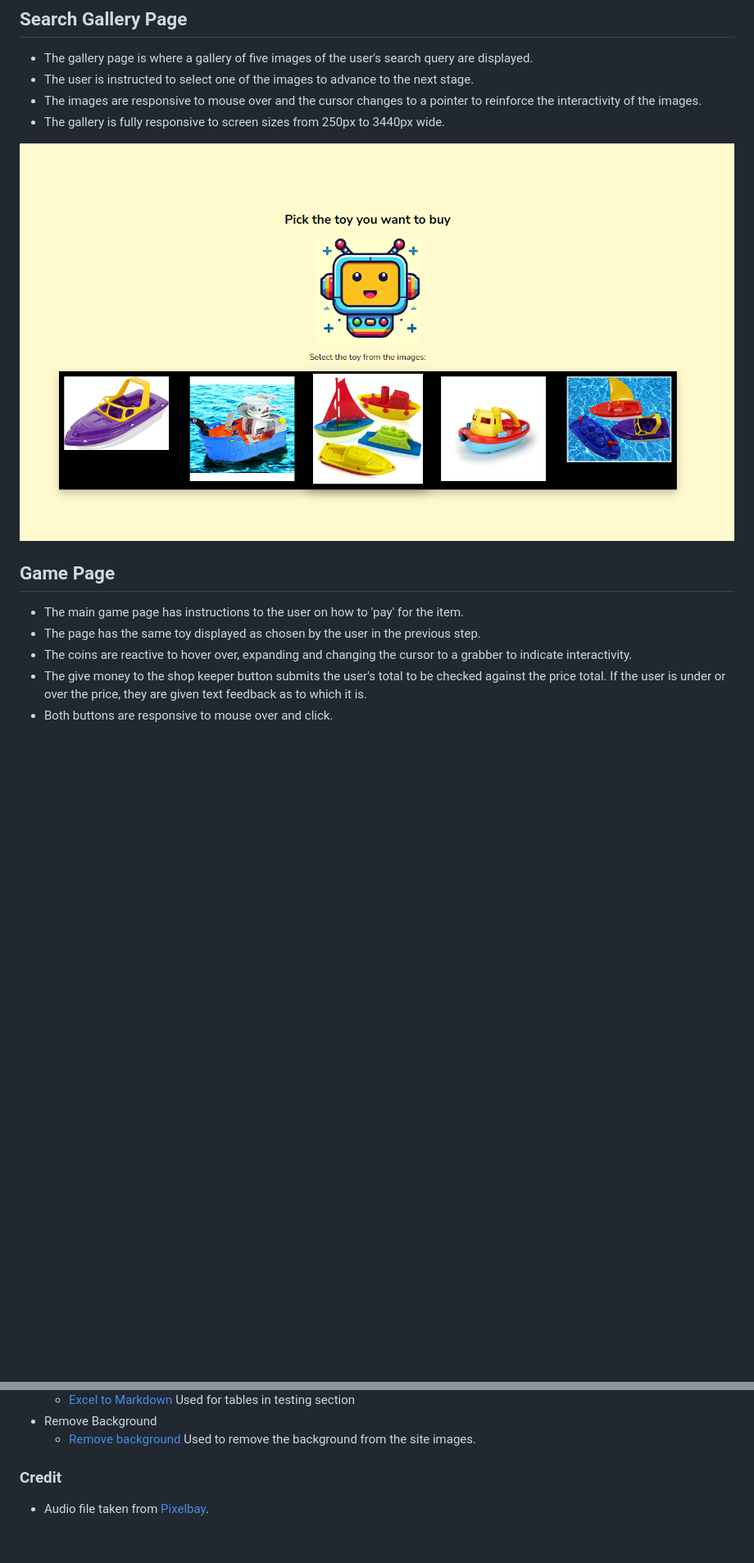
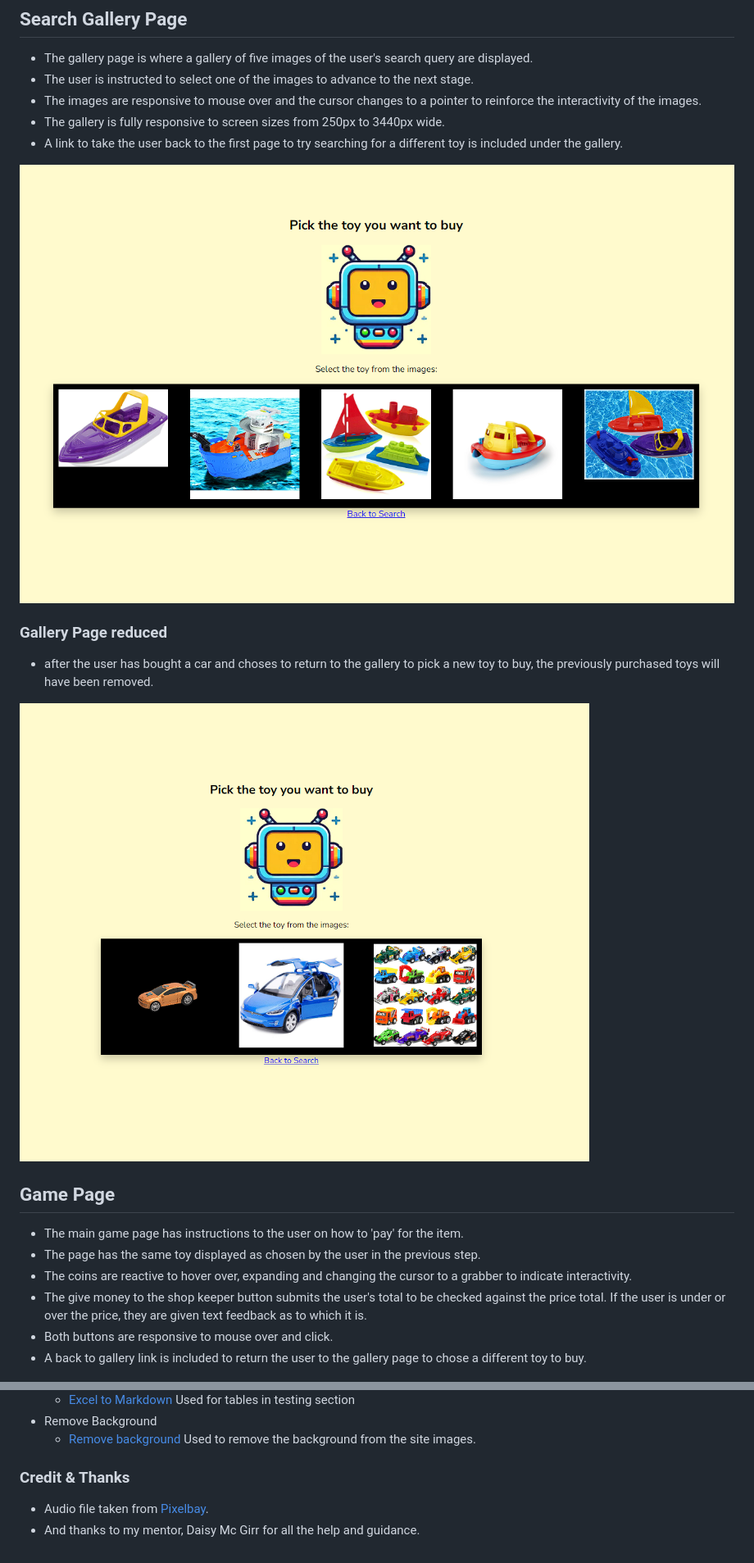
Before and after one commit to dutes/ci_portfolio_two, a Markdown page: README.md, 2 parts joined by grey strips. Shown: that part at 82% size. Rendered like a GitHub page; pictures changed too: assets/readme_images/galery_reduced.png (added), assets/readme_images/gallery_page_boats.png; blank space fills up the shorter version.

Commit message:
Readme updates for reduced gallery and back links functionality

```diff
--- a/README.md
+++ b/README.md
@@ -111,8 +112,15 @@ The overall goal for this website is to take a user input search query, pass it
 - The user is instructed to select one of the images to advance to the next stage.
 - The images are responsive to mouse over and the cursor changes to a pointer to reinforce the interactivity of the images.
 - The gallery is fully responsive to screen sizes from 250px to 3440px wide.
+- A link to take the user back to the first page to try searching for a different toy is included under the gallery.
 
 ![gallery](assets/readme_images/gallery_page_boats.png)
+
+### Gallery Page reduced
+  - after the user has bought a car and choses to return to the gallery to pick a new toy to buy, the previously purchased toys will have been removed.
+
+  ![reduced_gallery](assets/readme_images/galery_reduced.png)
+
 
 ## Game Page
 
@@ -121,6 +129,7 @@ The overall goal for this website is to take a user input search query, pass it
 - The coins are reactive to hover over, expanding and changing the cursor to a grabber to indicate interactivity.
 - The give money to the shop keeper button submits the user's total to be checked against the price total. If the user is under or over the price, they are given text feedback as to which it is.
 - Both buttons are responsive to mouse over and click.
+- A back to gallery link is included to return the user to the gallery page to chose a different toy to buy.
 
 ![game](assets/readme_images/game_page.png)
 
@@ -332,5 +342,6 @@ The process is as follows:
 - Remove Background
    - [Remove background](https://www.remove.bg/upload) Used to remove the background from the site images.
 
-### Credit
+### Credit & Thanks
 - Audio file taken from [Pixelbay](https://pixabay.com/).
+- And thanks to my mentor, Daisy Mc Girr for all the help and guidance.
```
Also changed, not shown: other parts of README.md (+14 -12 lines), assets/readme_images/404_page.png.
